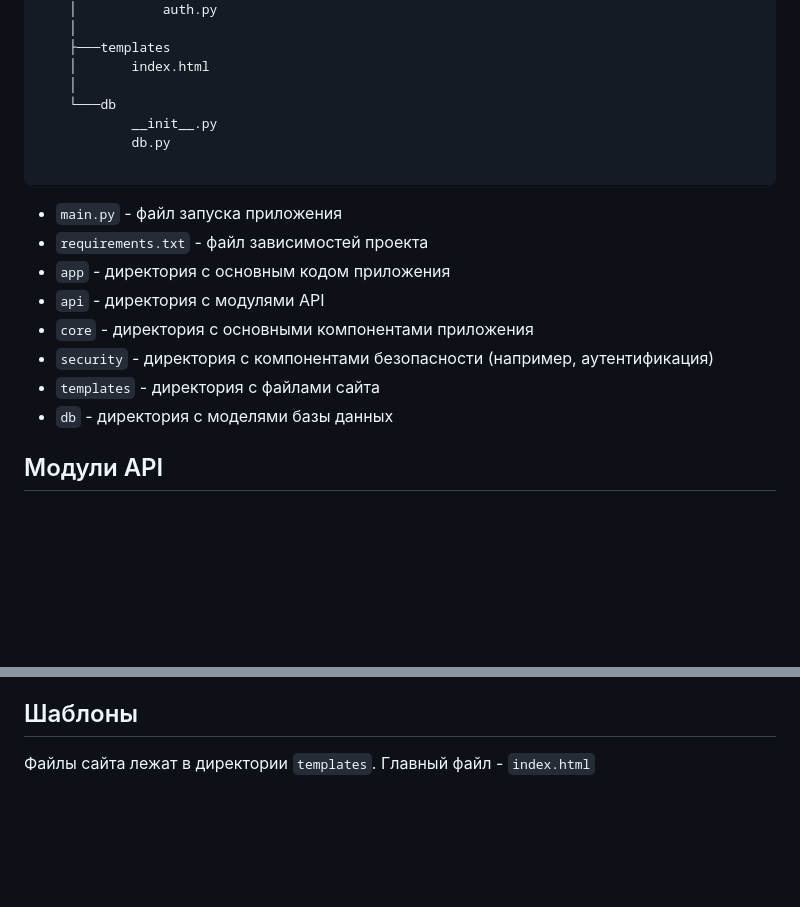
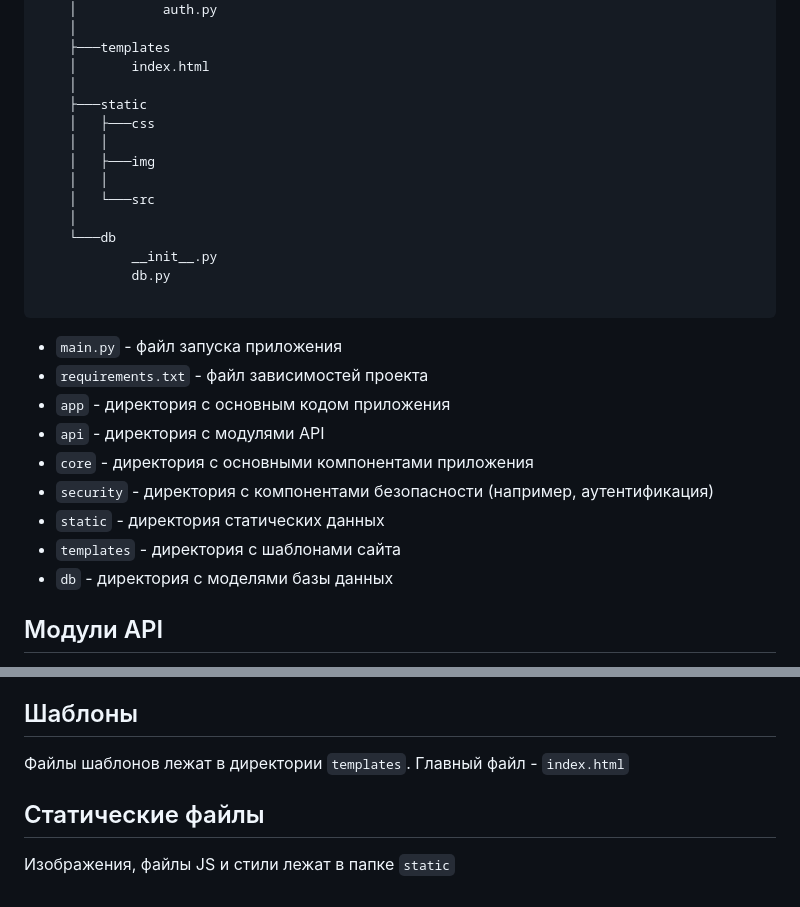
Before and after one commit to Chronos196/web-noc, a Markdown page: README.md, 2 parts joined by grey strips. Rendered like a GitHub page; blank space fills up the shorter version.

```diff
--- a/README.md
+++ b/README.md
@@ -59,6 +59,13 @@ project
     ├───templates
     │       index.html
     │
+    ├───static
+    │   ├───css
+    │   │
+    │   ├───img
+    │   │
+    │   └───src
+    │
     └───db
             __init__.py
             db.py
@@ -71,7 +78,8 @@ project
 - `api` - директория с модулями API
 - `core` - директория с основными компонентами приложения
 - `security` - директория с компонентами безопасности (например, аутентификация)
-- `templates` - директория с файлами сайта
+- `static` - директория статических данных
+- `templates` - директория с шаблонами сайта
 - `db` - директория с моделями базы данных
 
 ## Модули API
@@ -103,4 +111,8 @@ async def read_root():
 
 ## Шаблоны
 
-Файлы сайта лежат в директории `templates`. Главный файл - `index.html`
+Файлы шаблонов лежат в директории `templates`. Главный файл - `index.html`
+
+## Статические файлы
+
+Изображения, файлы JS и стили лежат в папке `static`
```
